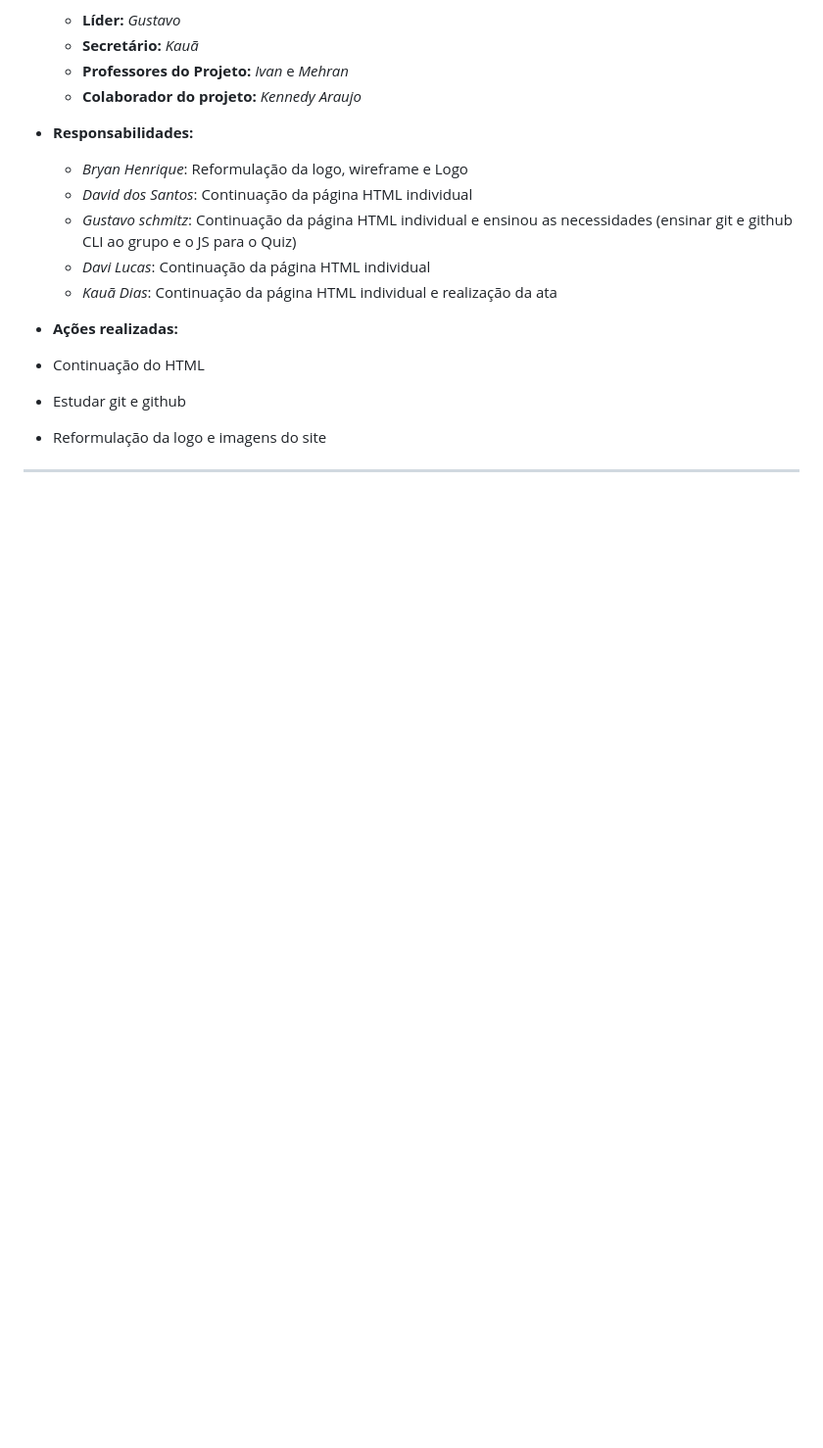
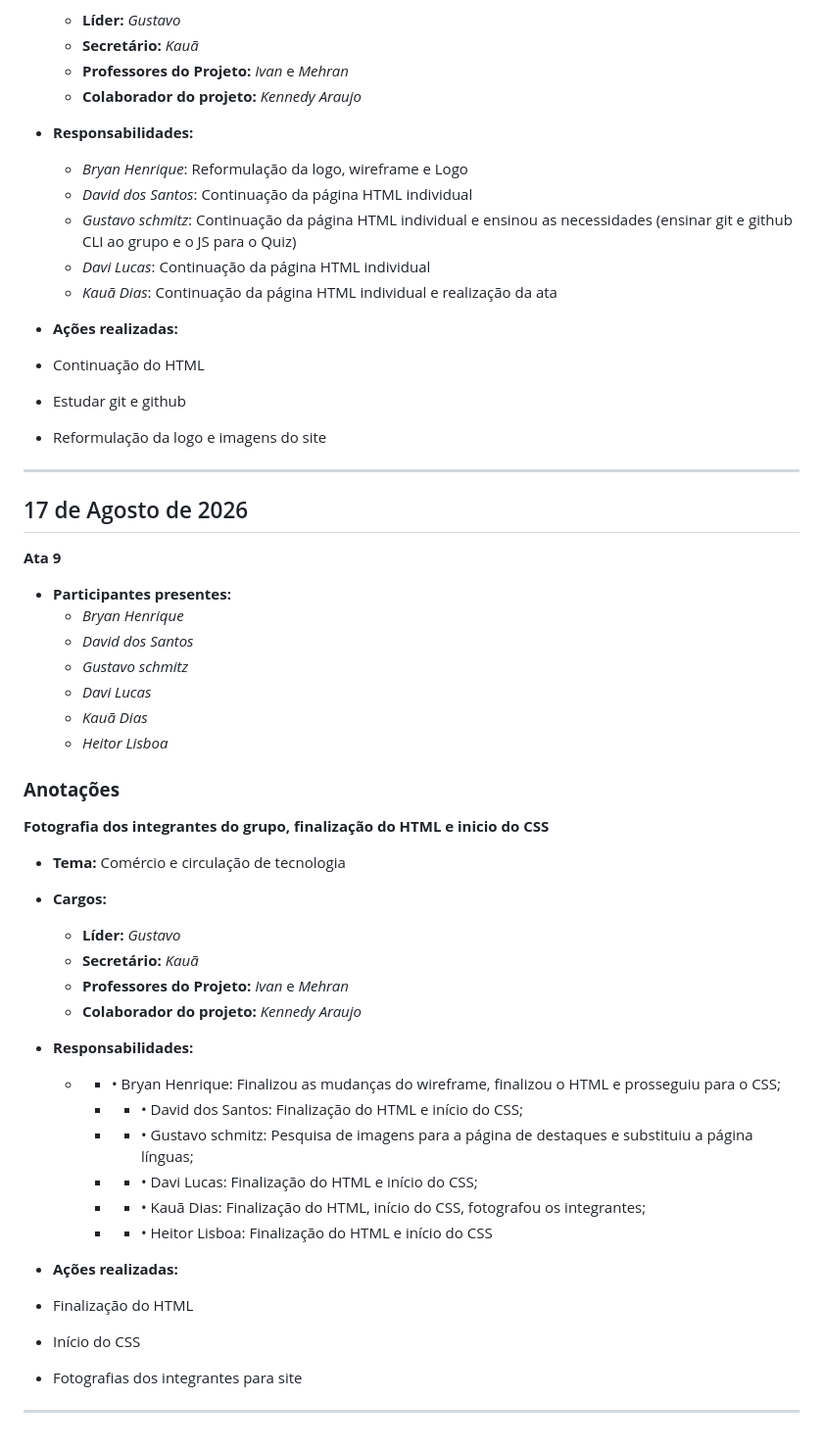
Before and after one commit to gustavo-schmitz-dev/TecnoHistoria-Asiatica, a Markdown page: README.md, the part around the change. Shown at 98% size. GitHub-like rendering; blank space fills up the shorter version.

Commit message:
Atualizar o README.md

```diff
--- a/README.md
+++ b/README.md
@@ -313,3 +313,41 @@ THA (TecnoHistória Asiática) é um site simples sobre a história asiática em
  * Reformulação da logo e imagens do site
 
 ---
+## 17 de Agosto de 2026
+**Ata 9**
+
+* **Participantes presentes:**
+   * *Bryan Henrique*
+  * *David dos Santos*
+  * *Gustavo schmitz*
+  * *Davi Lucas*
+  * *Kauã Dias*
+  * *Heitor Lisboa*
+
+
+### **Anotações**
+
+**Fotografia dos integrantes do grupo, finalização do HTML e inicio do CSS**
+
+* **Tema:** Comércio e circulação de tecnologia
+* **Cargos:**
+  * **Líder:** *Gustavo*
+  * **Secretário:** *Kauã*
+  * **Professores do Projeto:** *Ivan* e *Mehran*
+  * **Colaborador do projeto:** *Kennedy Araujo*
+
+* **Responsabilidades:**
+  * *	•	Bryan Henrique: Finalizou as mudanças do wireframe, finalizou o HTML e prosseguiu para o CSS;
+	* * •	David dos Santos: Finalização do HTML e início do CSS;
+	* * •	Gustavo schmitz: Pesquisa de imagens para a página de destaques e substituiu a página línguas;
+	* * •	Davi Lucas: Finalização do HTML e início do CSS;
+	* * •	Kauã Dias: Finalização do HTML, início do CSS, fotografou os integrantes;
+	* * •	Heitor Lisboa: Finalização do HTML e início do CSS
+
+
+* **Ações realizadas:**
+ * Finalização do HTML
+ * Início do CSS
+ * Fotografias dos integrantes para site
+
+---
```
